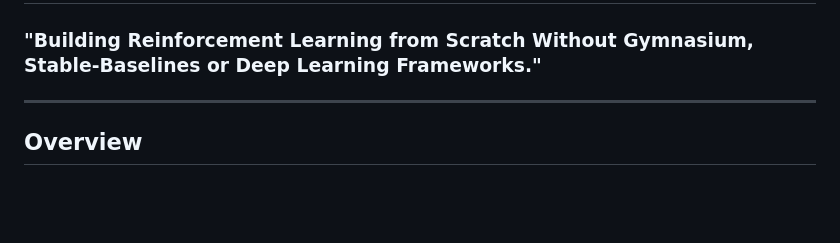
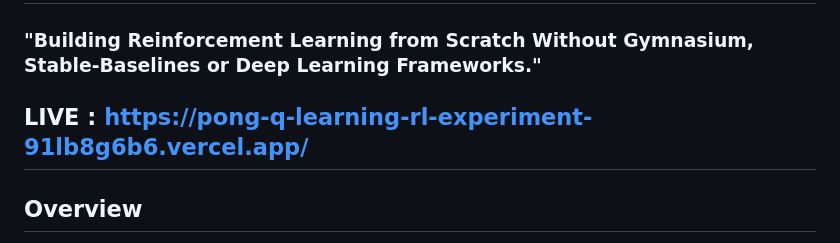
Before and after one commit to rohansachinpatil/Pong-Q-Learning-RL-Experiment, a Markdown page: README.md, the part around the change. Rendered like a GitHub page; blank space fills up the shorter version.

Commit message:
Add live demo link to README
Added live demo link to the README.

```diff
--- a/README.md
+++ b/README.md
@@ -2,6 +2,7 @@
 
 ### "Building Reinforcement Learning from Scratch Without Gymnasium, Stable-Baselines or Deep Learning Frameworks."
 
+LIVE : https://pong-q-learning-rl-experiment-91lb8g6b6.vercel.app/
 ---
 
 ## Overview
```
